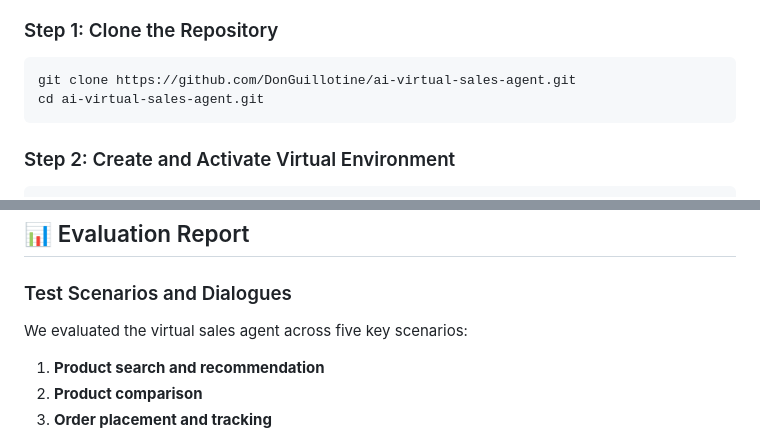
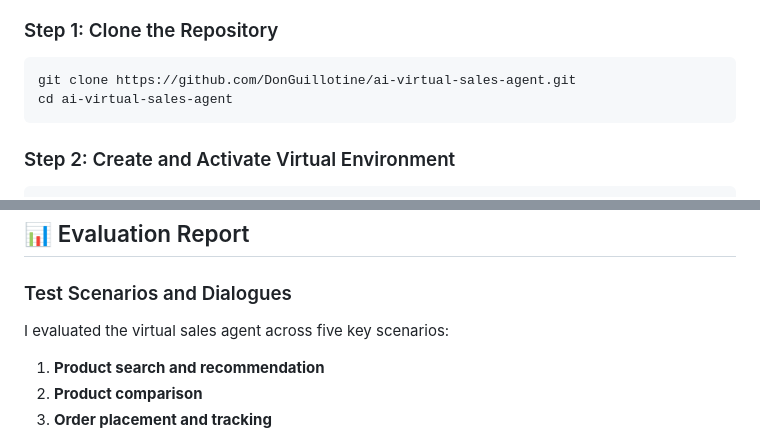
Before and after one commit to DonGuillotine/ai-virtual-sales-agent, a Markdown page: README.md, 2 parts joined by grey strips. GitHub-like rendering.

````diff
--- a/README.md
+++ b/README.md
@@ -75,7 +74,7 @@ Insait
 
 ```bash
 git clone https://github.com/DonGuillotine/ai-virtual-sales-agent.git
-cd ai-virtual-sales-agent.git
+cd ai-virtual-sales-agent
 ```
 
 ### Step 2: Create and Activate Virtual Environment
@@ -283,7 +276,7 @@ Agent: Thank you for providing your contact information. I've recorded your requ
 
 ### Test Scenarios and Dialogues
 
-We evaluated the virtual sales agent across five key scenarios:
+I evaluated the virtual sales agent across five key scenarios:
 
 1. **Product search and recommendation**
 2. **Product comparison**
````
Also changed, not shown: other parts of README.md (+1 -20 lines).
